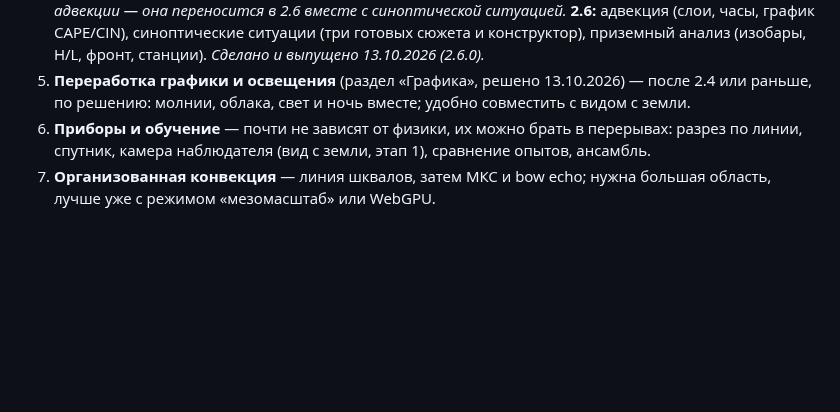
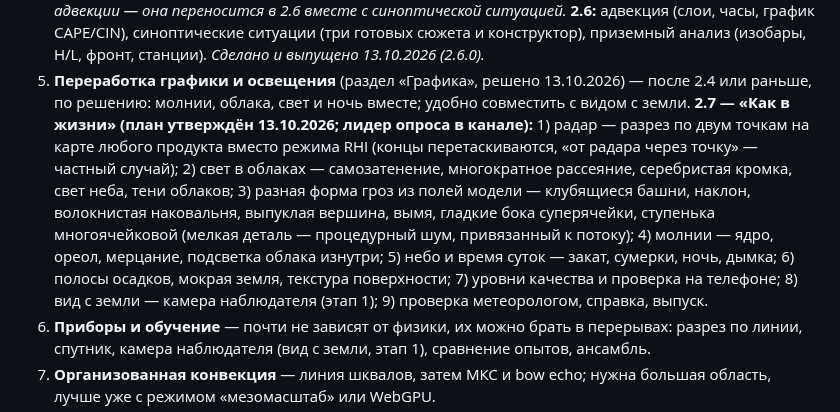
Before and after one commit to Bandananor/MeteoLAB, a Markdown page: roadmap.markdown, the part around the change. GitHub-like rendering; blank space fills up the shorter version.

Commit message:
Roadmap: the plan of 2.7 (graphics rework, the radar's two-point section, the ground view)
Co-Authored-By: Claude Opus 5.5 <noreply@anthropic.com>
Claude-Session: https://claude.ai/code/session_01QzdZ7UiUTtEXci6ZHYFxQD

```diff
--- a/roadmap.markdown
+++ b/roadmap.markdown
@@ -490,6 +490,14 @@ StormLab — один из модулей; упор на погоду и син
    анализ (изобары, H/L, фронт, станции). *Сделано и выпущено 13.10.2026 (2.6.0).*
 5. **Переработка графики и освещения** (раздел «Графика», решено 13.10.2026) — после 2.4 или раньше, по решению:
    молнии, облака, свет и ночь вместе; удобно совместить с видом с земли.
+   **2.7 — «Как в жизни» (план утверждён 13.10.2026; лидер опроса в канале):** 1) радар — разрез по двум точкам на
+   карте любого продукта вместо режима RHI (концы перетаскиваются, «от радара через точку» — частный случай); 2) свет в
+   облаках — самозатенение, многократное рассеяние, серебристая кромка, свет неба, тени облаков; 3) разная форма гроз
+   из полей модели — клубящиеся башни, наклон, волокнистая наковальня, выпуклая вершина, вымя, гладкие бока
+   суперячейки, ступенька многоячейковой (мелкая деталь — процедурный шум, привязанный к потоку); 4) молнии — ядро,
+   ореол, мерцание, подсветка облака изнутри; 5) небо и время суток — закат, сумерки, ночь, дымка; 6) полосы
+   осадков, мокрая земля, текстура поверхности; 7) уровни качества и проверка на телефоне; 8) вид с земли — камера
+   наблюдателя (этап 1); 9) проверка метеорологом, справка, выпуск.
 6. **Приборы и обучение** — почти не зависят от физики, их можно брать в перерывах: разрез по линии, спутник,
    камера наблюдателя (вид с земли, этап 1), сравнение опытов, ансамбль.
 7. **Организованная конвекция** — линия шквалов, затем МКС и bow echo; нужна большая область, лучше уже с режимом
```
